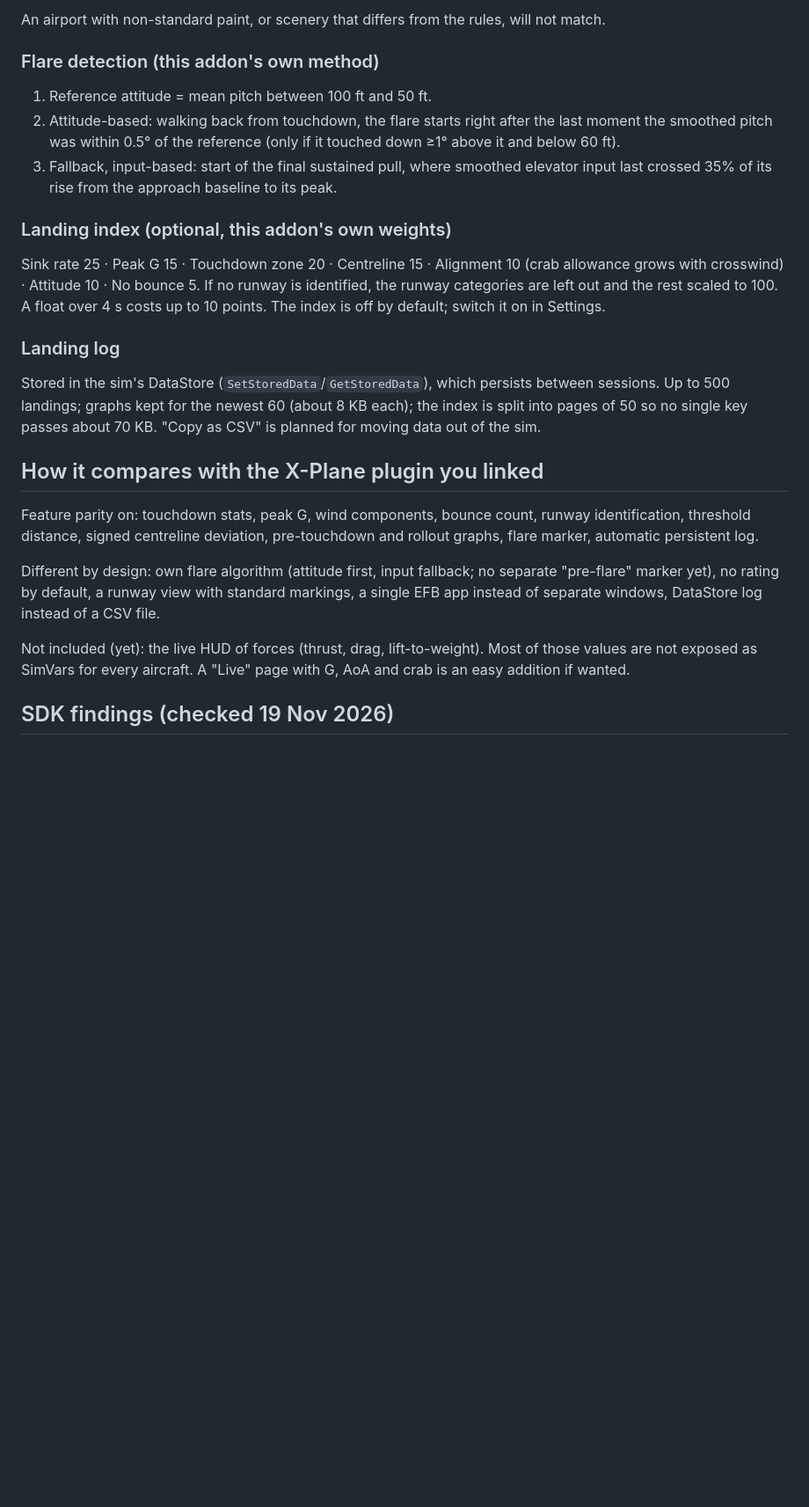
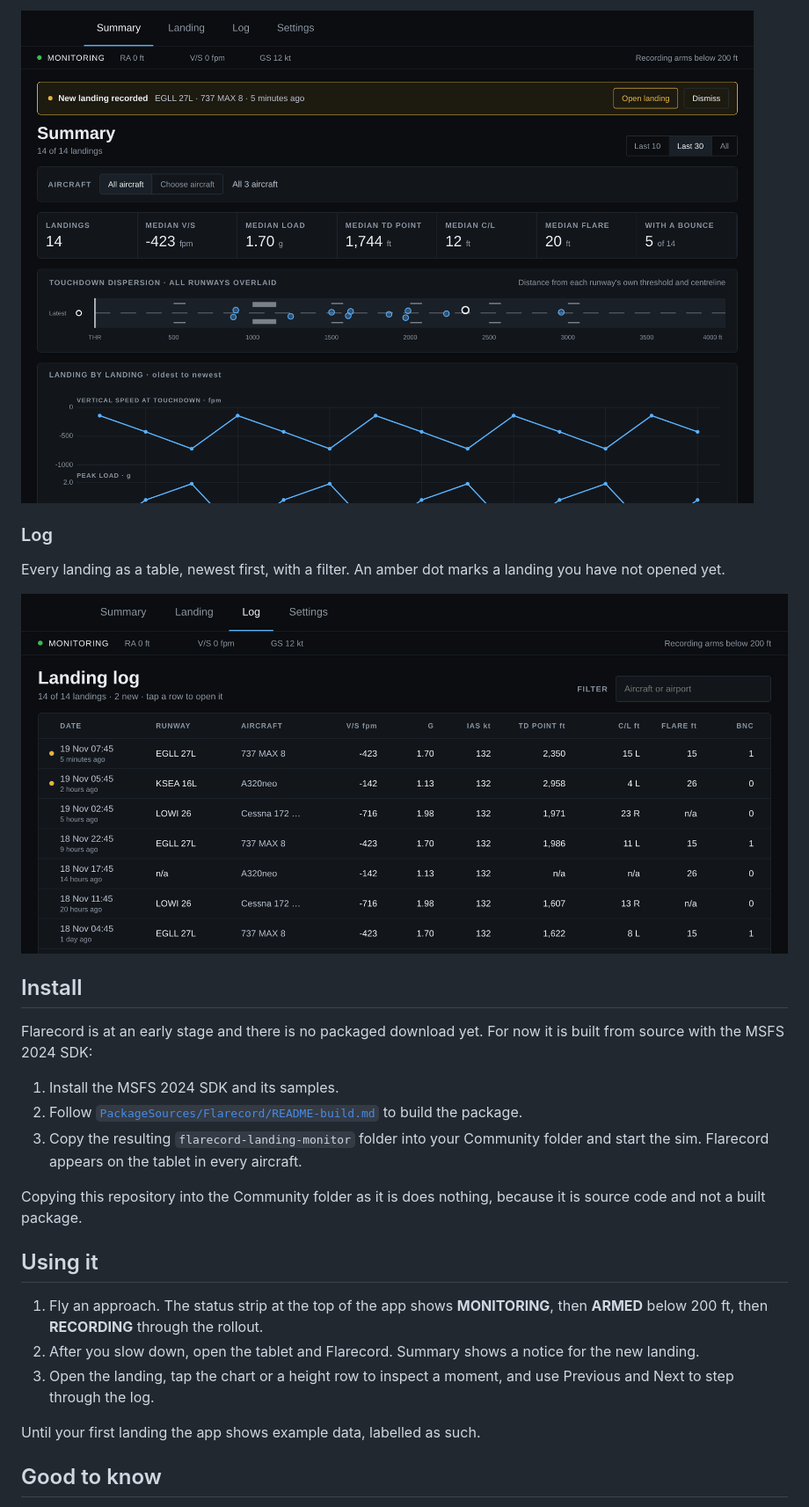
Before and after one commit to itsCongQi/flarecord-landing-analysis, a Markdown page: README.md, the part around one of its changes. Shown at 88% size. Drawn GitHub-style; pictures changed too: docs/images/log.png (added), docs/images/summary.png (added); blank space fills up the shorter version.

```diff
--- a/README.md
+++ b/README.md
@@ -71,42 +44,36 @@ standards call for on that runway (`runwayMarkings` in `core/units.ts`):
 
-An airport with non-standard paint, or scenery that differs from the rules, will not match.
+![The Summary page](docs/images/summary.png)
 
-### Flare detection (this addon's own method)
+### Log
 
-1. Reference attitude = mean pitch between 100 ft and 50 ft.
-2. Attitude-based: walking back from touchdown, the flare starts right after the last moment the
-   smoothed pitch was within 0.5° of the reference (only if it touched down ≥1° above it and
-   below 60 ft).
-3. Fallback, input-based: start of the final sustained pull, where smoothed elevator input last
-   crossed 35% of its rise from the approach baseline to its peak.
+Every landing as a table, newest first, with a filter. An amber dot marks a landing you have not
+opened yet.
 
-### Landing index (optional, this addon's own weights)
+![The Log page](docs/images/log.png)
 
-Sink rate 25 · Peak G 15 · Touchdown zone 20 · Centreline 15 · Alignment 10 (crab allowance grows
-with crosswind) · Attitude 10 · No bounce 5. If no runway is identified, the runway categories
-are left out and the rest scaled to 100. A float over 4 s costs up to 10 points.
-The index is off by default; switch it on in Settings.
+## Install
 
-### Landing log
+Flarecord is at an early stage and there is no packaged download yet. For now it is built from
+source with the MSFS 2024 SDK:
 
-Stored in the sim's DataStore (`SetStoredData`/`GetStoredData`), which persists between sessions.
-Up to 500 landings; graphs kept for the newest 60 (about 8 KB each); the index is split into
-pages of 50 so no single key passes about 70 KB. "Copy as CSV" is planned for moving data out of
-the sim.
+1. Install the MSFS 2024 SDK and its samples.
+2. Follow [`PackageSources/Flarecord/README-build.md`](PackageSources/Flarecord/README-build.md)
+   to build the package.
+3. Copy the resulting `flarecord-landing-monitor` folder into your Community folder and start the
+   sim. Flarecord appears on the tablet in every aircraft.
 
-## How it compares with the X-Plane plugin you linked
+Copying this repository into the Community folder as it is does nothing, because it is source
+code and not a built package.
 
-Feature parity on: touchdown stats, peak G, wind components, bounce count, runway
-identification, threshold distance, signed centreline deviation, pre-touchdown and rollout
-graphs, flare marker, automatic persistent log.
+## Using it
 
-Different by design: own flare algorithm (attitude first, input fallback; no separate
-"pre-flare" marker yet), no rating by default, a runway view with standard markings, a single EFB
-app instead of separate windows, DataStore log instead of a CSV file.
+1. Fly an approach. The status strip at the top of the app shows **MONITORING**, then **ARMED**
+   below 200 ft, then **RECORDING** through the rollout.
+2. After you slow down, open the tablet and Flarecord. Summary shows a notice for the new landing.
+3. Open the landing, tap the chart or a height row to inspect a moment, and use Previous and Next
+   to step through the log.
 
-Not included (yet): the live HUD of forces (thrust, drag, lift-to-weight). Most of those
-values are not exposed as SimVars for every aircraft. A "Live" page with G, AoA and crab is an
-easy addition if wanted.
+Until your first landing the app shows example data, labelled as such.
 
-## SDK findings (checked 19 Nov 2026)
+## Good to know
 
```
Also changed, not shown: other parts of README.md (+53 -105 lines), docs/TECHNICAL.md (added, +107 -0 lines), docs/images/landing.png (added).
